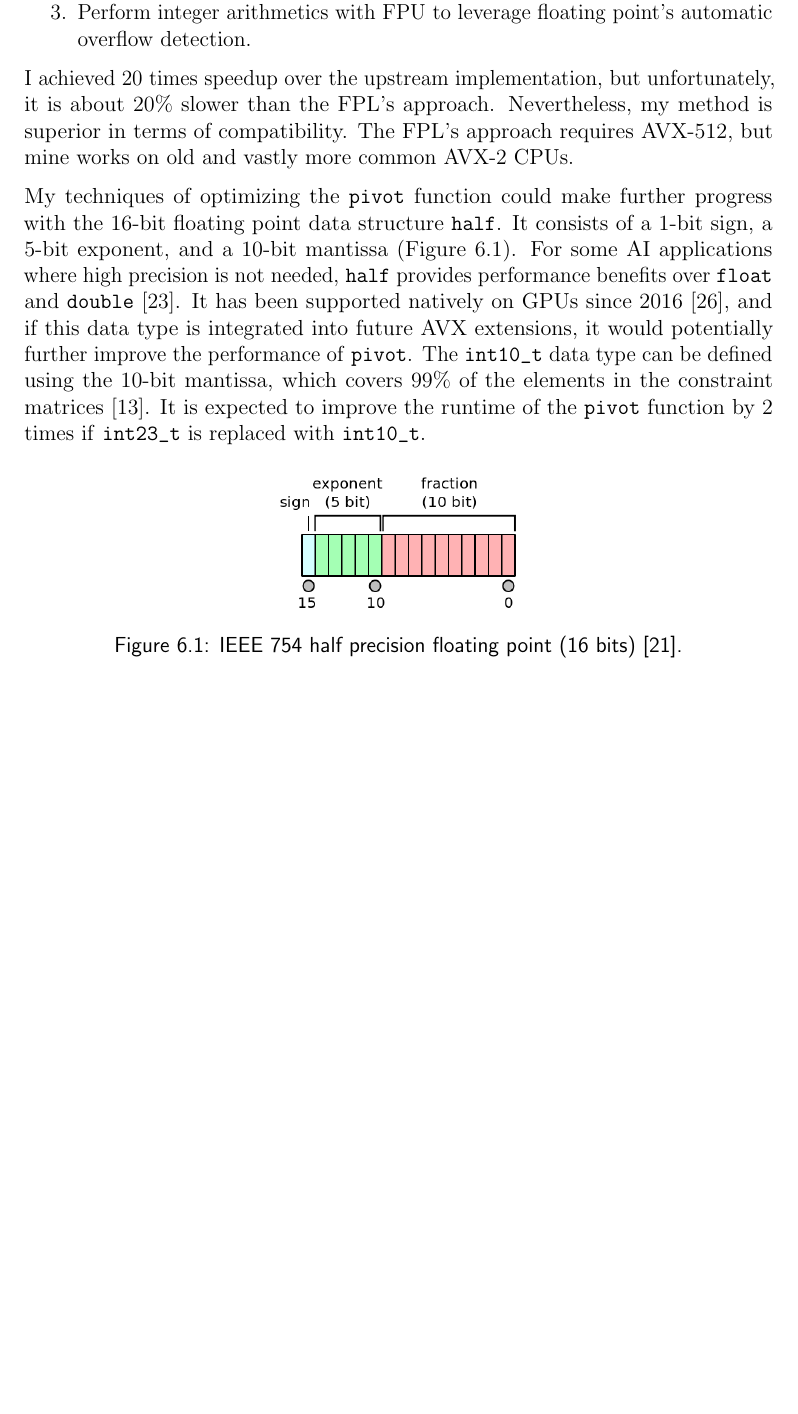
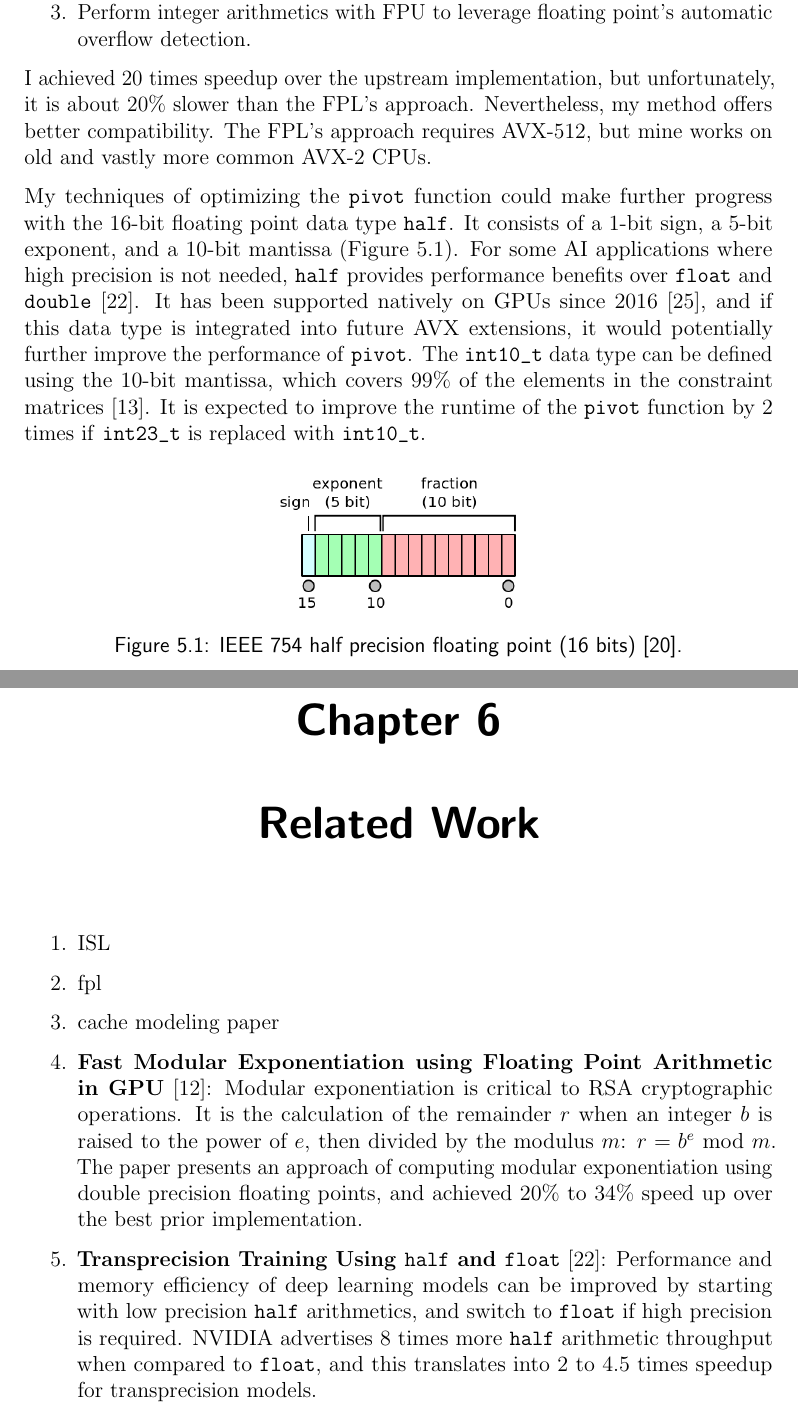
Before and after one commit to AOIDUO/report, a LaTeX thesis (skeleton.tex): part of page 41 of 44 before the commit and two parts of pages 41 and 42 of 45 after it, the two joined at a grey line, cut so that both start at the same text, the shorter picture padded with empty space. Compiled offline with pdfLaTeX.

Commit message:
related work

```diff
--- a/skeleton.tex
+++ b/skeleton.tex
@@ -2096,14 +2095,13 @@ programs using linear programming of the simplex method. The procedures are:
 \end{compactlist}
 
 I achieved 20 times speedup over the upstream implementation, but unfortunately,
-it is about 20\% slower than the FPL's approach. Nevertheless, my method is
-superior in terms of compatibility. The FPL's approach requires
-AVX-512, but mine works on old and vastly more common AVX-2
-CPUs.
+it is about 20\% slower than the FPL's approach. Nevertheless, my method offers
+better compatibility. The FPL's approach requires AVX-512, but mine works on old
+and vastly more common AVX-2 CPUs.
 
 
 My techniques of optimizing the \texttt{pivot} function could make further
-progress with the 16-bit floating point data structure \dthalf{}. It consists of
+progress with the 16-bit floating point data type \dthalf{}. It consists of
 a 1-bit sign, a 5-bit exponent, and a 10-bit mantissa (Figure
 \ref{fig:ieee-f16}). For some AI applications where high precision is not
 needed, \dthalf{} provides performance benefits over \dtfloat{} and
@@ -2128,6 +2126,30 @@ function by 2 times if \dtfloati{} is replaced with \dthalfi{}.
 \end{figure}
 
 
+\chapter{Related Work}
+\begin{enumerate}
+    % \item mlir
+    \item ISL
+    \item fpl
+    \item cache modeling paper
+
+    \item \textbf{Fast Modular Exponentiation using Floating Point Arithmetic in
+    GPU}~\cite{intfpu-modexp}: Modular exponentiation is critical to RSA
+    cryptographic operations. It is the calculation of the remainder $r$ when an
+    integer $b$ is raised to the power of $e$, then divided by the modulus $m$:
+    $r = b ^ e$ mod $m$. The paper presents an approach of computing modular
+    exponentiation using double precision floating points, and achieved 20\% to
+    34\% speed up over the best prior implementation.
+
+    \item \textbf{Transprecision Training Using \dthalf{} and
+    \dtfloat{}}~\cite{fp16-fast}: Performance and memory efficiency of deep
+    learning models can be improved by starting with low precision \dthalf{}
+    arithmetics, and switch to \dtfloat{} if high precision is required. NVIDIA
+    advertises 8 times more \dthalf{} arithmetic throughput when compared
+    to \dtfloat{}, and this translates into 2 to 4.5 times speedup
+    for transprecision models.
+\end{enumerate}
+
 % \section{Final Reminder}
 
 % The body of your dissertation, before the references and any appendices,
```
Also changed, not shown: mybibfile.bib (+8 -7 lines), image/i16-3ymmf32-upstream-table.png (added), skeleton.pdf, skeleton.tex (35 more changed lines).
